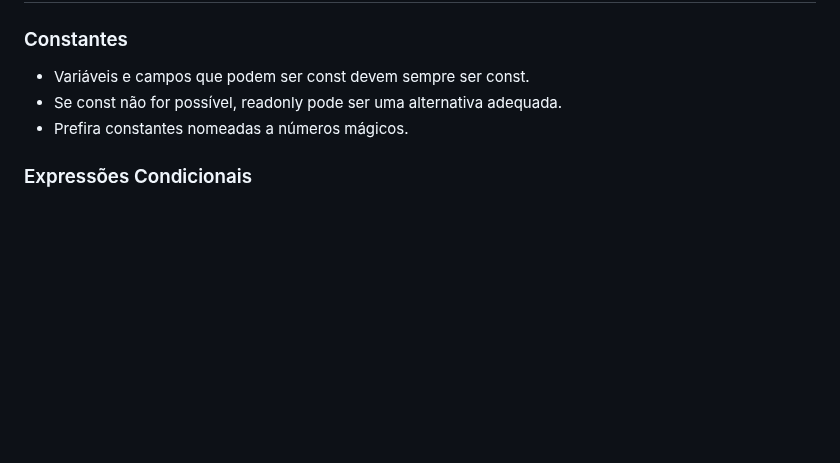
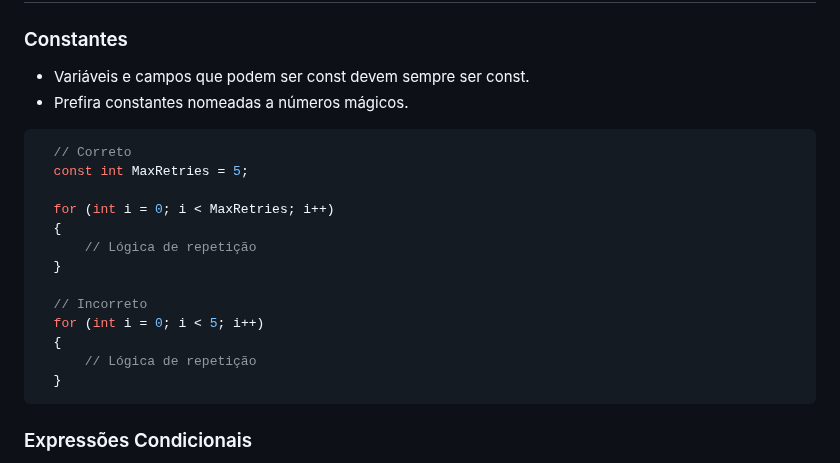
Before and after one commit to franciscodelgaudio/CEASB_StyleGuide, a Markdown page: README.md, the part around the change. GitHub-like rendering; blank space fills up the shorter version.

````diff
--- a/README.md
+++ b/README.md
@@ -229,8 +229,23 @@ Exemplo:
 ### Constantes
 
 *   Variáveis e campos que podem ser const devem sempre ser const.
-*   Se const não for possível, readonly pode ser uma alternativa adequada.
 *   Prefira constantes nomeadas a números mágicos.
+
+```c#
+  // Correto
+  const int MaxRetries = 5;
+
+  for (int i = 0; i < MaxRetries; i++)
+  {
+      // Lógica de repetição
+  }
+
+  // Incorreto
+  for (int i = 0; i < 5; i++)
+  {
+      // Lógica de repetição
+  }
+```
 
 ### Expressões Condicionais
 *   Prefira a combinação de várias condições relacionadas em um único `if` quando isso melhora a legibilidade.
````
